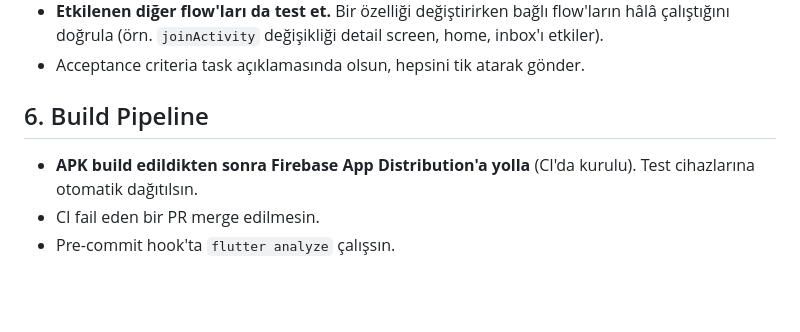
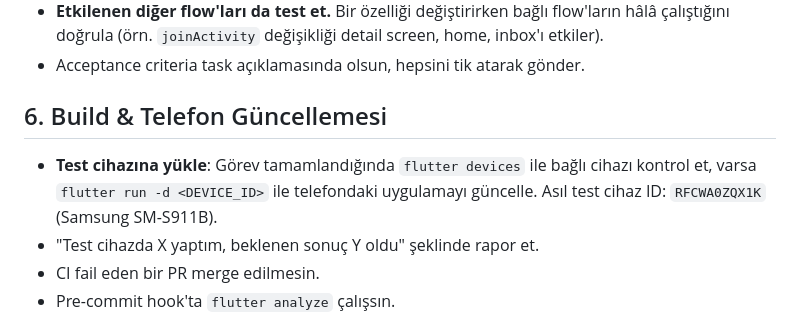
Before and after one commit to onuryr/hadi-app, a Markdown page: AGENTS.md, the part around the change. Drawn GitHub-style; blank space fills up the shorter version.

Commit message:
Add device deploy step to AGENTS.md

```diff
--- a/AGENTS.md
+++ b/AGENTS.md
@@ -35,9 +35,10 @@ Bu dosya, repo üzerinde çalışan AI agent'larının (Paperclip, Claude, vb.)
 - **Etkilenen diğer flow'ları da test et.** Bir özelliği değiştirirken bağlı flow'ların hâlâ çalıştığını doğrula (örn. `joinActivity` değişikliği detail screen, home, inbox'ı etkiler).
 - Acceptance criteria task açıklamasında olsun, hepsini tik atarak gönder.
 
-## 6. Build Pipeline
+## 6. Build & Telefon Güncellemesi
 
-- **APK build edildikten sonra Firebase App Distribution'a yolla** (CI'da kurulu). Test cihazlarına otomatik dağıtılsın.
+- **Test cihazına yükle**: Görev tamamlandığında `flutter devices` ile bağlı cihazı kontrol et, varsa `flutter run -d <DEVICE_ID>` ile telefondaki uygulamayı güncelle. Asıl test cihaz ID: `RFCWA0ZQX1K` (Samsung SM-S911B).
+- "Test cihazda X yaptım, beklenen sonuç Y oldu" şeklinde rapor et.
 - CI fail eden bir PR merge edilmesin.
 - Pre-commit hook'ta `flutter analyze` çalışsın.
 
```
